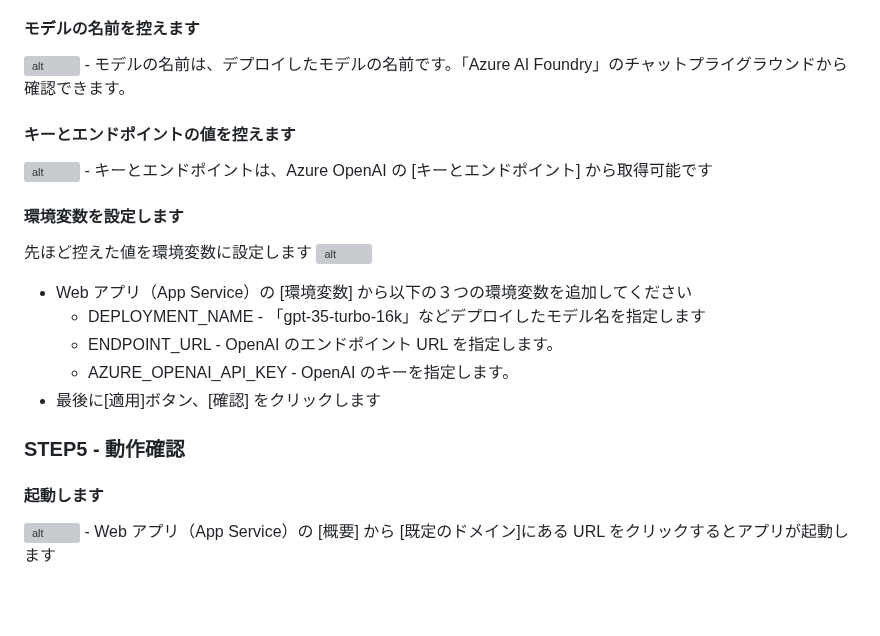
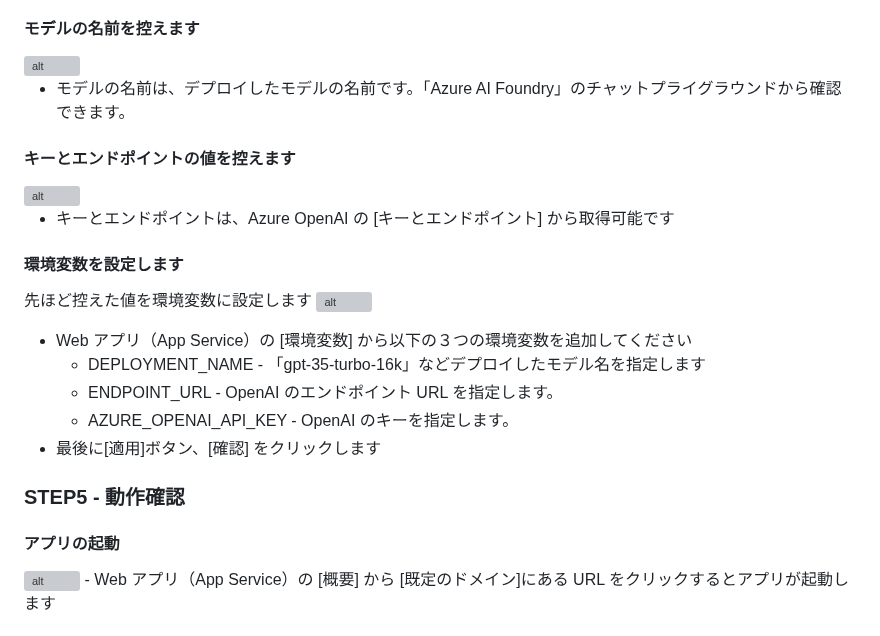
Before and after one commit to tkoyama-mskk/aoai-infra-workshop-chatapp, a Markdown page: README.md, the part around the change. GitHub-like rendering; blank space fills up the shorter version; grey boxes are pictures that could not be loaded.

```diff
--- a/README.md
+++ b/README.md
@@ -62,15 +62,18 @@
 
 #### モデルの名前を控えます
 <img src="figs/05-model-name.svg" alt="alt" width="400px" />
+
 - モデルの名前は、デプロイしたモデルの名前です。「Azure AI Foundry」のチャットプライグラウンドから確認できます。
 
 #### キーとエンドポイントの値を控えます
 <img src="figs/06-key-and-endpoint.svg" alt="alt" width="600px" />
+
 - キーとエンドポイントは、Azure OpenAI の [キーとエンドポイント] から取得可能です
 
 #### 環境変数を設定します
 先ほど控えた値を環境変数に設定します
 <img src="figs/07-environment-variables.svg" alt="alt" width="600px" />
+
 - Web アプリ（App Service）の [環境変数] から以下の３つの環境変数を追加してください
   - DEPLOYMENT_NAME - 「gpt-35-turbo-16k」などデプロイしたモデル名を指定します
   - ENDPOINT_URL - OpenAI のエンドポイント URL を指定します。
@@ -78,7 +81,7 @@
 - 最後に[適用]ボタン、[確認] をクリックします
 
 ### STEP5 - 動作確認
-#### 起動します
+#### アプリの起動
 <img src="figs/08-launch-webapp.svg" alt="alt" width="600px" />
 - Web アプリ（App Service）の [概要] から [既定のドメイン]にある URL をクリックするとアプリが起動します
 
```
